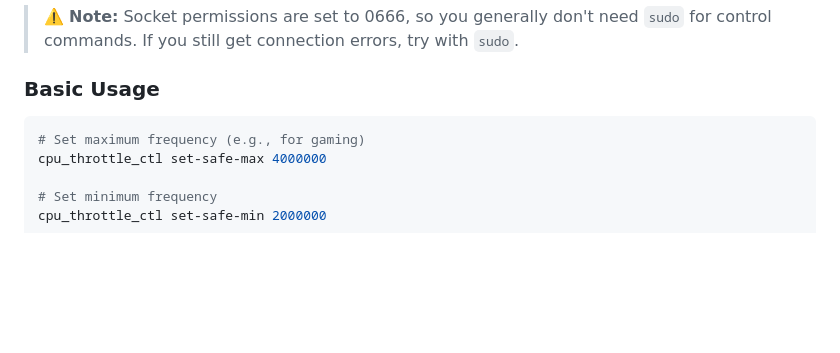
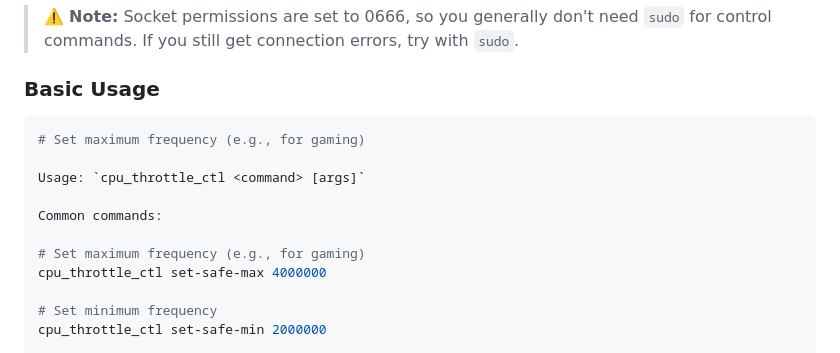
Before and after one commit to DiabloPower/burn2cool, a Markdown page: README.md, the part around the change. GitHub-like rendering; blank space fills up the shorter version.

Commit message:
docs: update control-utility usage block to match ctl help

````diff
--- a/README.md
+++ b/README.md
@@ -221,6 +221,12 @@ Change CPU throttling behavior on-the-fly without restarting the daemon!
 ### Basic Usage
 
 ```bash
+# Set maximum frequency (e.g., for gaming)
+
+Usage: `cpu_throttle_ctl <command> [args]`
+
+Common commands:
+
 # Set maximum frequency (e.g., for gaming)
 cpu_throttle_ctl set-safe-max 4000000
 
````
